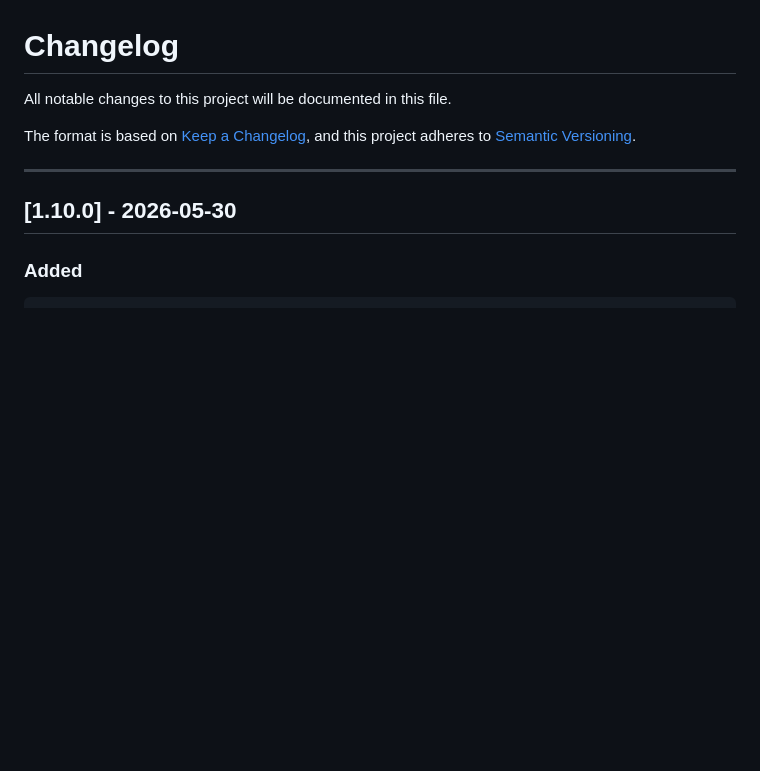
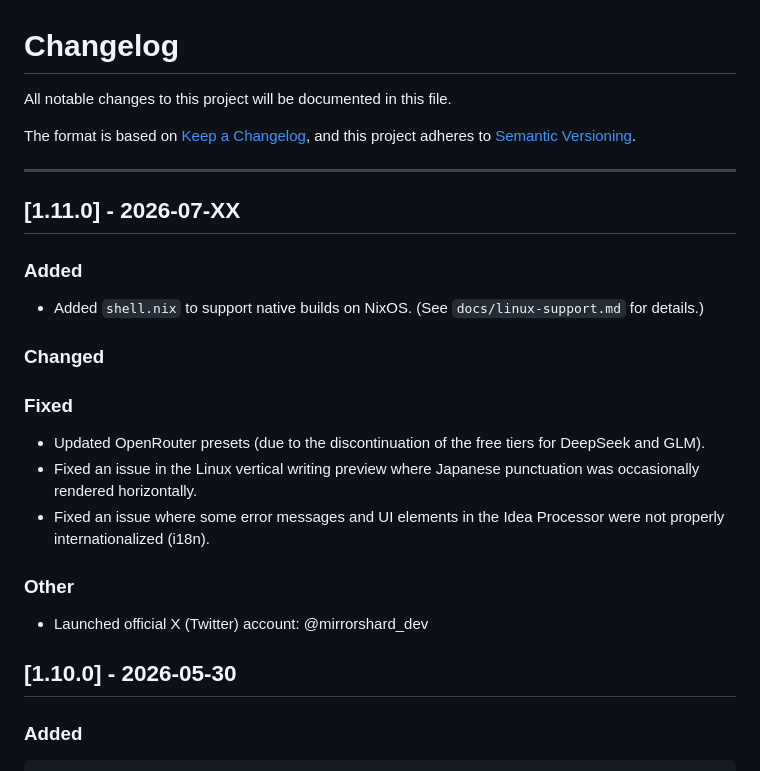
Before and after one commit to DroicheadNua/MirrorShard_2, a Markdown page: Changelog.md, the part around the change. Rendered like a GitHub page; blank space fills up the shorter version.

Commit message:
update Changelog

```diff
--- a/Changelog.md
+++ b/Changelog.md
@@ -6,6 +6,24 @@ The format is based on [Keep a Changelog](https://keepachangelog.com/en/1.0.0/),
 and this project adheres to [Semantic Versioning](https://semver.org/spec/v2.0.0.html).
 
 ---
+
+## [1.11.0] - 2026-07-XX
+
+### Added
+- Added `shell.nix` to support native builds on NixOS. (See `docs/linux-support.md` for details.)
+
+### Changed
+
+
+### Fixed
+- Updated OpenRouter presets (due to the discontinuation of the free tiers for DeepSeek and GLM).
+- Fixed an issue in the Linux vertical writing preview where Japanese punctuation was occasionally rendered horizontally.
+- Fixed an issue where some error messages and UI elements in the Idea Processor were not properly internationalized (i18n).
+
+### Other
+- Launched official X (Twitter) account: @mirrorshard_dev
+
+
 
 ## [1.10.0] - 2026-05-30
 
```
Also changed, not shown: Changelog-ja.md (+2 -1 lines).
